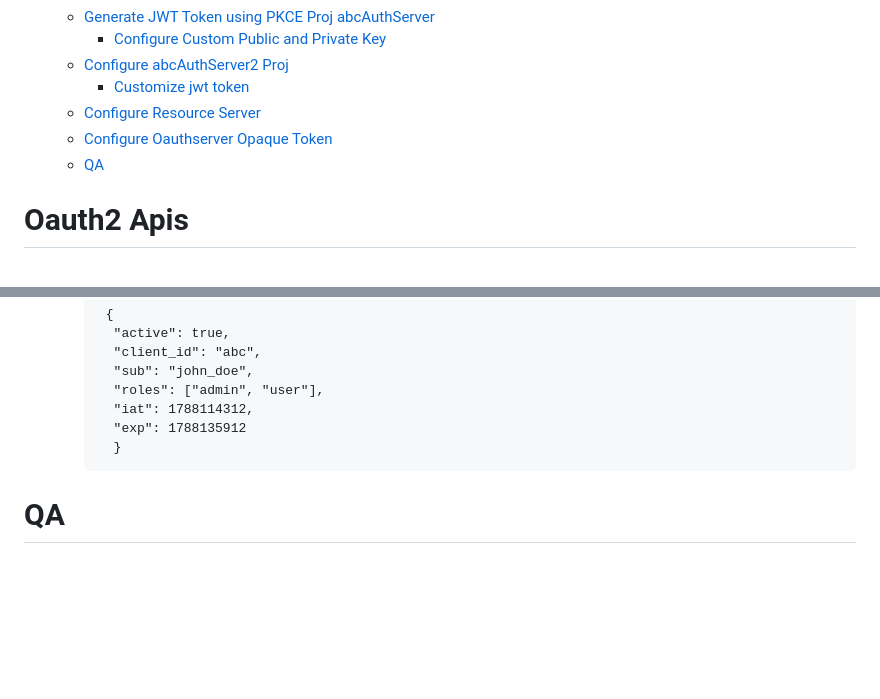
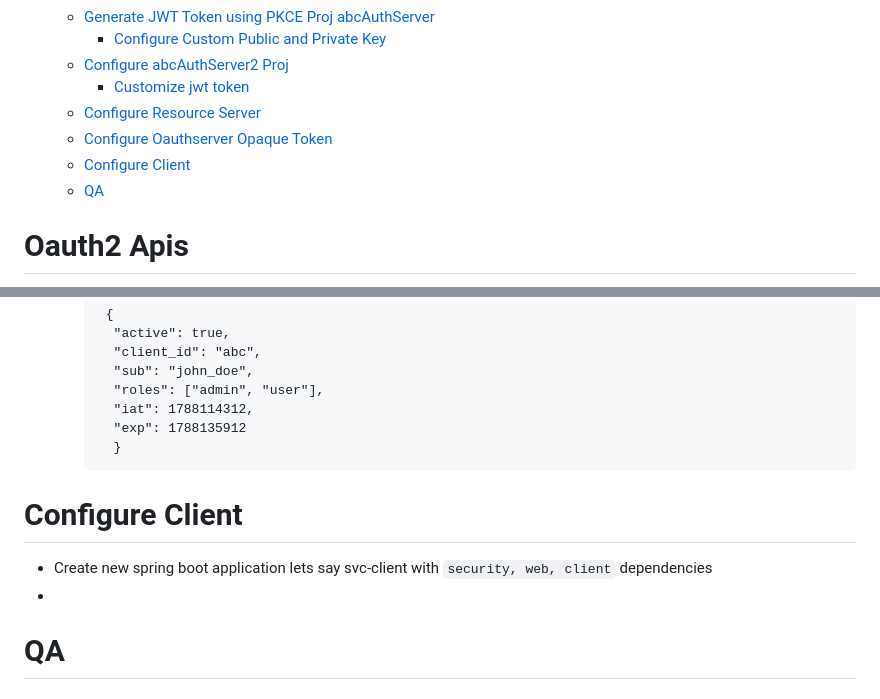
Before and after one commit to singhrakeshgkp/spring_security, a Markdown page: authserver.md, 2 parts joined by grey strips. Drawn GitHub-style; blank space fills up the shorter version.

````diff
--- a/authserver.md
+++ b/authserver.md
@@ -9,6 +9,7 @@
     - [Customize jwt token](#customize-jwt-token)
   - [Configure Resource Server](#configure-resource-server)
   - [Configure Oauthserver Opaque Token](#configure-oauthserver-opaque-token)
+  - [Configure Client](#configure-client)
   - [QA](#qa)
 
 # Oauth2 Apis
@@ -152,6 +153,11 @@
       "exp": 1788135912
       }
     ```
+
+
+# Configure Client
+- Create new spring boot application lets say svc-client with ```security, web, client``` dependencies
+-
 # QA
 ### what if in prod we use in-memory key pair?
 - Since public key and private key is stored in in-memory next time when auth server restart, it will generate different public key. Resource server will not be able to validate signature of existing token which might not be expired yet.
````
